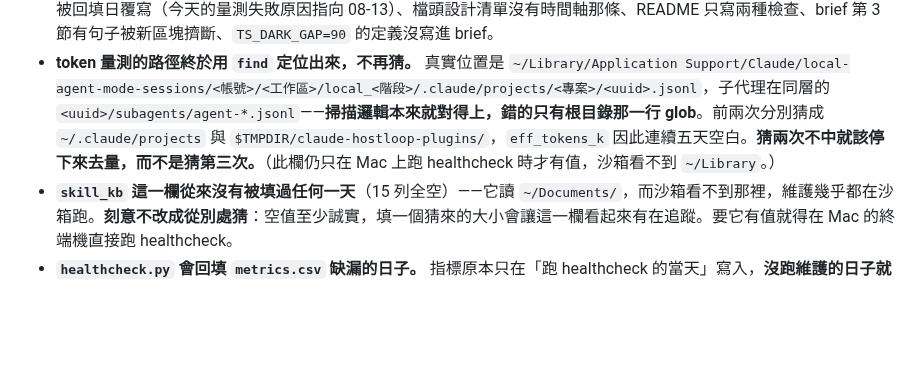
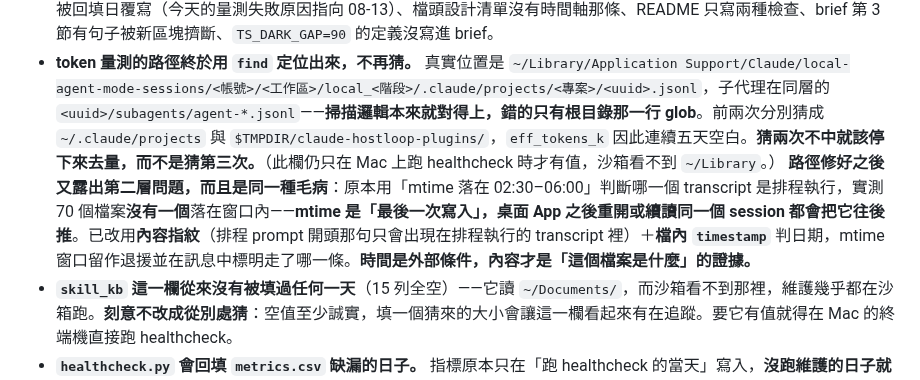
Before and after one commit to GunDamnBoy/podcast-knowledge-digest, a Markdown page: AGENT_BRIEF.md, the part around the change. Rendered like a GitHub page; blank space fills up the shorter version.

Commit message:
chore: update 2026-08-14 11:04

```diff
--- a/AGENT_BRIEF.md
+++ b/AGENT_BRIEF.md
@@ -490,6 +490,7 @@ ep["chars"] = len("".join(p for s in ep.get("sections") or [] for p in s.get("pa
   **第二條規則刻意設成「兩個訊號同時成立」**：只看大間隙會對 72 集報 15 集，因為長篇獨白與真跳段長得一樣；加上「完整度 <0.85」之後全庫只報 7 集，而唯一被抓到的間隙案例（08-14 MIB，22 分鐘無戳、完整度 0.73）正是子代理獨立確認確有兩處跳段的那一集。**「與完整度一起看」這件事應該由程式做，不是寫進訊息叫人自己判斷。**
 - **回歸複驗（子代理）抓到 9 處，全修。** 最嚴重的兩處都是**已經記過的同型錯誤又犯一次**：①08-12 的變更紀錄以 changelog 體例留在 `MAINTENANCE.md` 第 7 節、沒進第 11 節——**這正是 08-09 抓過的 08-08 同型錯，防它的規則就寫在本節末尾**；②第 12 節那段列舉又對不上（08-12 那列已翻 ✅ 卻沒進第三類 bullet），**連續五輪、四種排列**，所以把「改字與改表必須同一次做完」改寫成三步檢查清單。其餘七處：`podfetch.py` 新註解裡的例子數字（1,114／56 應為 1,192／59）與三份文件不符、`_ANY_TS` 不吃縮排時間戳（同檔其他正則都吃，帶縮排的稿會靜默回空）、`TOKEN_NOTE` 被回填日覆寫（今天的量測失敗原因指向 08-13）、檔頭設計清單沒有時間軸那條、README 只寫兩種檢查、brief 第 3 節有句子被新區塊擠斷、`TS_DARK_GAP=90` 的定義沒寫進 brief。
 - **token 量測的路徑終於用 `find` 定位出來，不再猜。** 真實位置是 `~/Library/Application Support/Claude/local-agent-mode-sessions/<帳號>/<工作區>/local_<階段>/.claude/projects/<專案>/<uuid>.jsonl`，子代理在同層的 `<uuid>/subagents/agent-*.jsonl`——**掃描邏輯本來就對得上，錯的只有根目錄那一行 glob**。前兩次分別猜成 `~/.claude/projects` 與 `$TMPDIR/claude-hostloop-plugins/`，`eff_tokens_k` 因此連續五天空白。**猜兩次不中就該停下來去量，而不是猜第三次。**（此欄仍只在 Mac 上跑 healthcheck 時才有值，沙箱看不到 `~/Library`。）
+  **路徑修好之後又露出第二層問題，而且是同一種毛病**：原本用「mtime 落在 02:30–06:00」判斷哪一個 transcript 是排程執行，實測 70 個檔案**沒有一個**落在窗口內——**mtime 是「最後一次寫入」，桌面 App 之後重開或續讀同一個 session 都會把它往後推**。已改用**內容指紋**（排程 prompt 開頭那句只會出現在排程執行的 transcript 裡）＋**檔內 `timestamp`** 判日期，mtime 窗口留作退援並在訊息中標明走了哪一條。**時間是外部條件，內容才是「這個檔案是什麼」的證據。**
 - **`skill_kb` 這一欄從來沒有被填過任何一天**（15 列全空）——它讀 `~/Documents/`，而沙箱看不到那裡，維護幾乎都在沙箱跑。**刻意不改成從別處猜**：空值至少誠實，填一個猜來的大小會讓這一欄看起來有在追蹤。要它有值就得在 Mac 的終端機直接跑 healthcheck。
 - **`healthcheck.py` 會回填 `metrics.csv` 缺漏的日子。** 指標原本只在「跑 healthcheck 的當天」寫入，**沒跑維護的日子就沒有那一列**——08-13 就這樣缺了，而那天其實有 3 集、其中一集 DEGRADED，完全沒進基線。現在掃 `data/` 與逐字稿目錄的聯集回填（本次補了 07-29／07-30／07-31／08-13）。**回填列的 `brief_kb`／`skill_kb` 一律留空**，那兩個是「當下的檔案大小」，回填舊日期時填今天的值會是假的。
 
```
